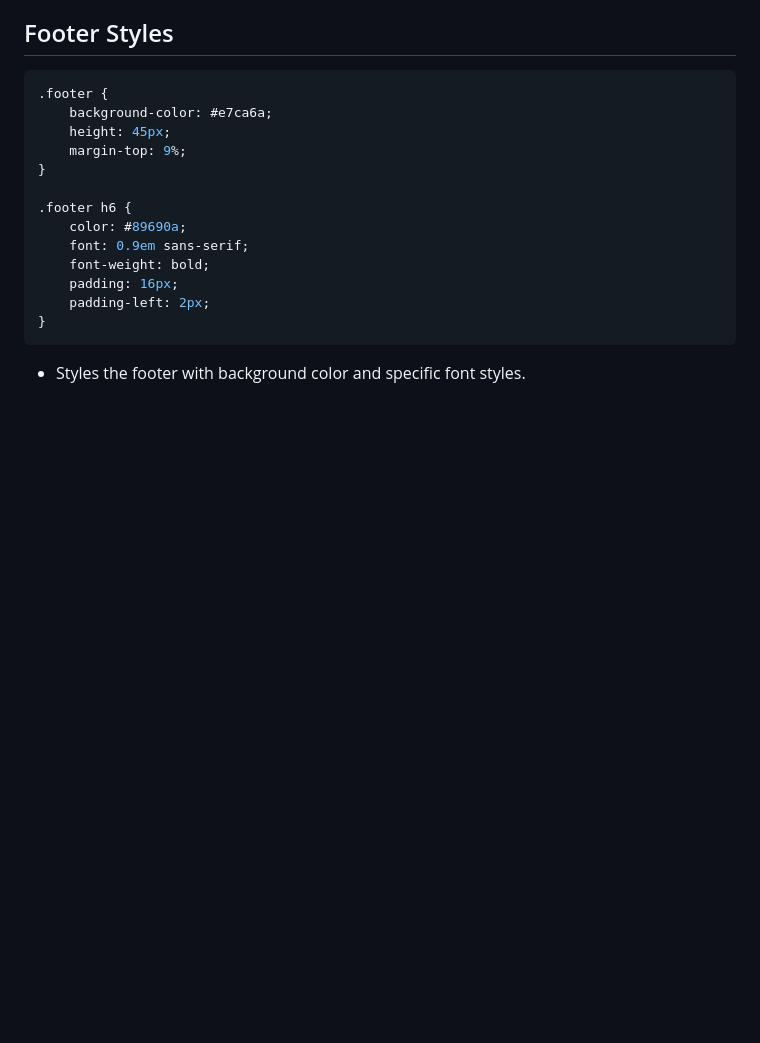
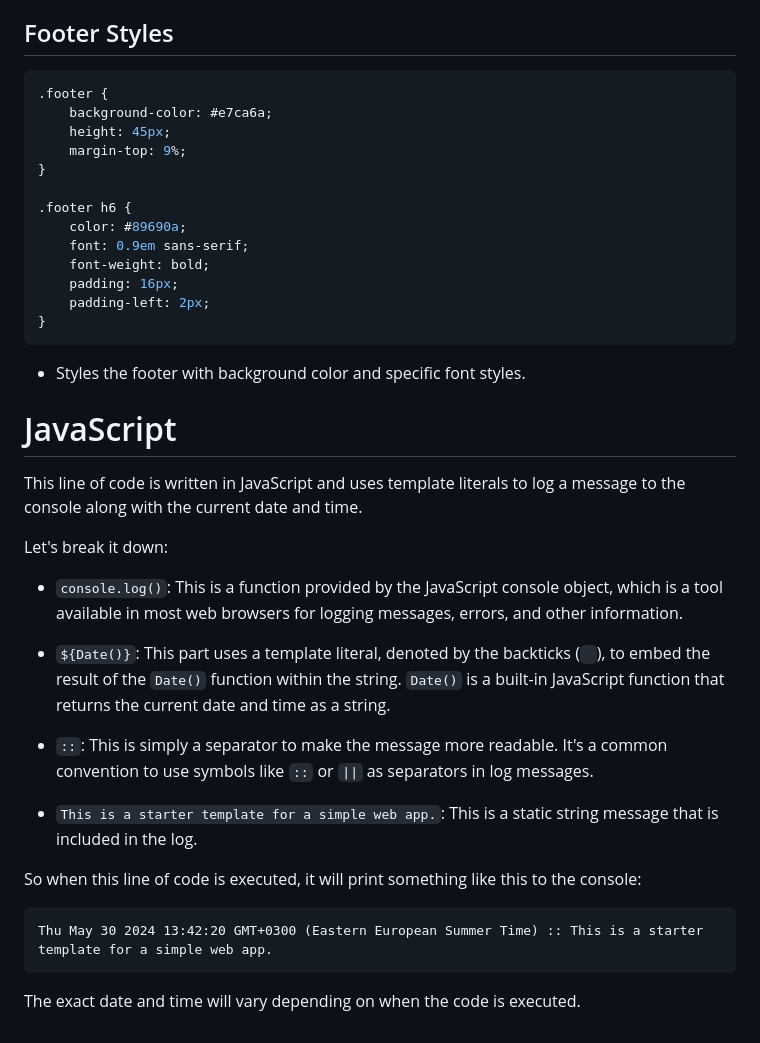
Before and after one commit to umaidali236/hcj-topnavbar, a Markdown page: README.md, the part around the change. Rendered like a GitHub page; blank space fills up the shorter version.

Commit message:
added notes for script.js file

````diff
--- a/README.md
+++ b/README.md
@@ -181,3 +181,24 @@ nav {
 }
 ```
 - Styles the footer with background color and specific font styles.
+
+# JavaScript
+This line of code is written in JavaScript and uses template literals to log a message to the console along with the current date and time.
+
+Let's break it down:
+
+- `console.log()`: This is a function provided by the JavaScript console object, which is a tool available in most web browsers for logging messages, errors, and other information.
+
+- `${Date()}`: This part uses a template literal, denoted by the backticks (` `), to embed the result of the `Date()` function within the string. `Date()` is a built-in JavaScript function that returns the current date and time as a string.
+
+- `::`: This is simply a separator to make the message more readable. It's a common convention to use symbols like `::` or `||` as separators in log messages.
+
+- `This is a starter template for a simple web app.`: This is a static string message that is included in the log.
+
+So when this line of code is executed, it will print something like this to the console:
+
+```
+Thu May 30 2024 13:42:20 GMT+0300 (Eastern European Summer Time) :: This is a starter template for a simple web app.
+```
+
+The exact date and time will vary depending on when the code is executed.
````
